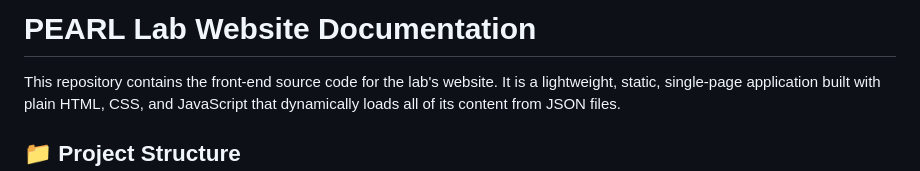
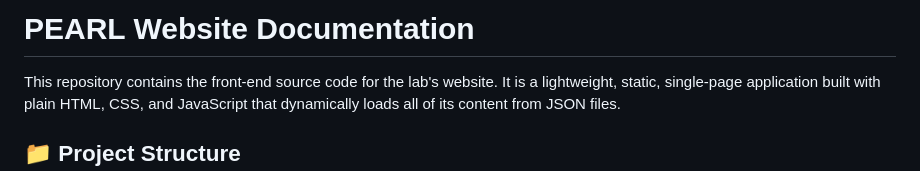
Before and after one commit to PEARL-SMU/PEARL-SMU.github.io, a Markdown page: README.md, the part around the change. Drawn GitHub-style.

```diff
--- a/README.md
+++ b/README.md
@@ -1,4 +1,4 @@
-# PEARL Lab Website Documentation
+# PEARL Website Documentation
 
 This repository contains the front-end source code for the lab's website. It is a lightweight, static, single-page application built with plain HTML, CSS, and JavaScript that dynamically loads all of its content from JSON files.
 
```
